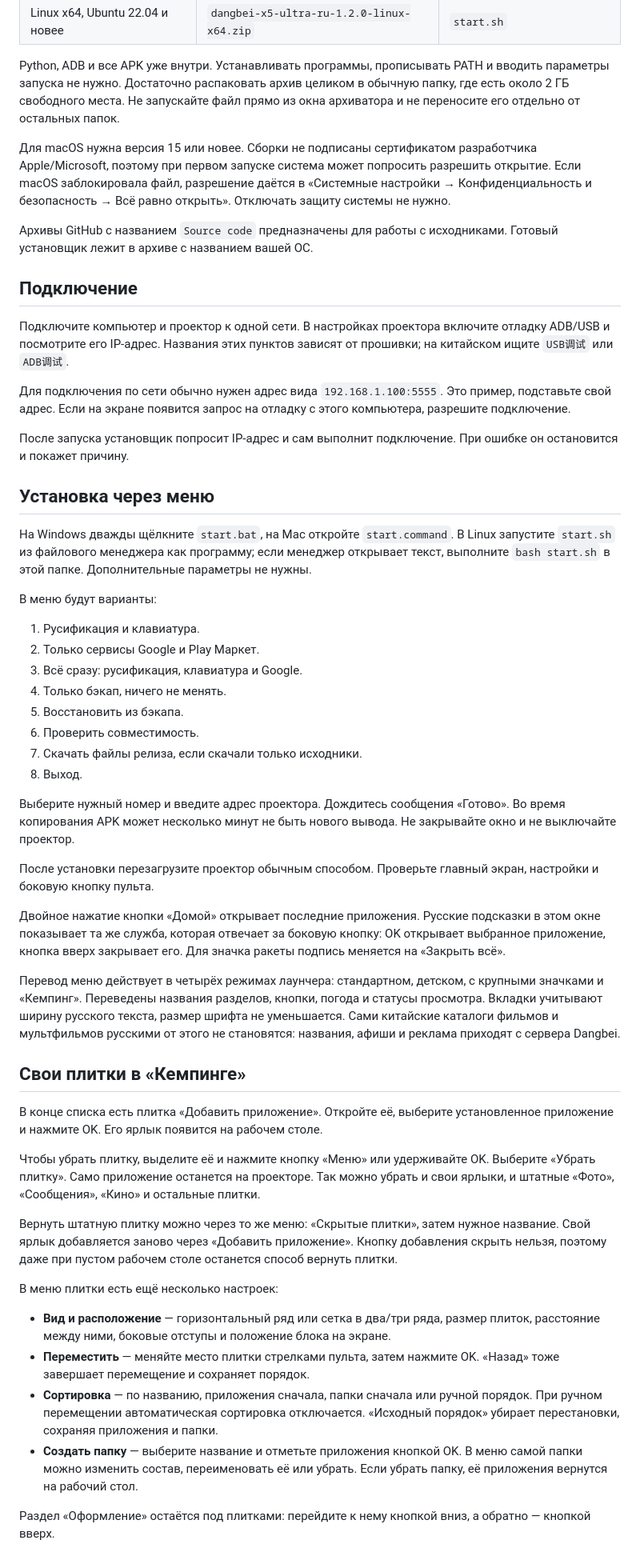
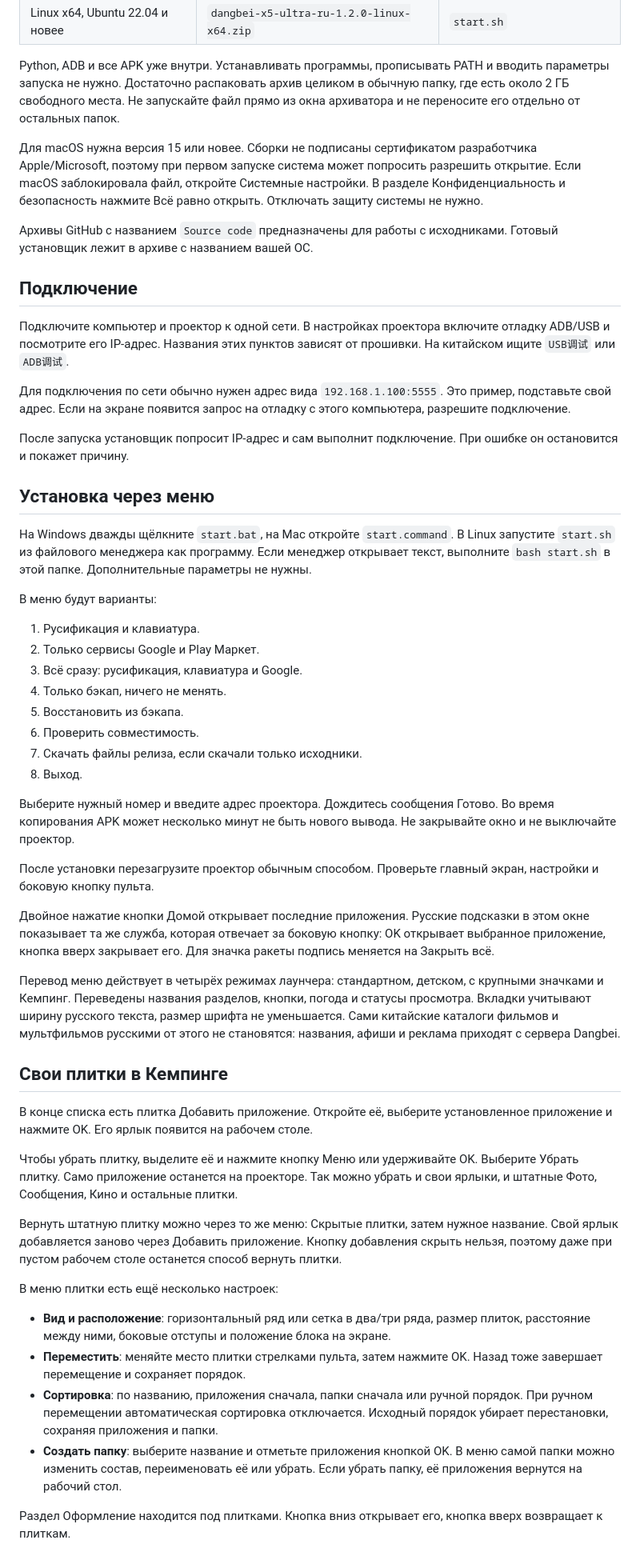
Before and after one commit to timofey-maykov/dangbei-x5-ultra-ru, a Markdown page: README.md, the part around one of its changes. Shown at 80% size. Rendered like a GitHub page.

```diff
--- a/README.md
+++ b/README.md
@@ -23,13 +54,13 @@
 
 Python, ADB и все APK уже внутри. Устанавливать программы, прописывать PATH и вводить параметры запуска не нужно. Достаточно распаковать архив целиком в обычную папку, где есть около 2 ГБ свободного места. Не запускайте файл прямо из окна архиватора и не переносите его отдельно от остальных папок.
 
-Для macOS нужна версия 15 или новее. Сборки не подписаны сертификатом разработчика Apple/Microsoft, поэтому при первом запуске система может попросить разрешить открытие. Если macOS заблокировала файл, разрешение даётся в «Системные настройки → Конфиденциальность и безопасность → Всё равно открыть». Отключать защиту системы не нужно.
+Для macOS нужна версия 15 или новее. Сборки не подписаны сертификатом разработчика Apple/Microsoft, поэтому при первом запуске система может попросить разрешить открытие. Если macOS заблокировала файл, откройте Системные настройки. В разделе Конфиденциальность и безопасность нажмите Всё равно открыть. Отключать защиту системы не нужно.
 
 Архивы GitHub с названием `Source code` предназначены для работы с исходниками. Готовый установщик лежит в архиве с названием вашей ОС.
 
 ## Подключение
 
-Подключите компьютер и проектор к одной сети. В настройках проектора включите отладку ADB/USB и посмотрите его IP-адрес. Названия этих пунктов зависят от прошивки; на китайском ищите `USB调试` или `ADB调试`.
+Подключите компьютер и проектор к одной сети. В настройках проектора включите отладку ADB/USB и посмотрите его IP-адрес. Названия этих пунктов зависят от прошивки. На китайском ищите `USB调试` или `ADB调试`.
 
 Для подключения по сети обычно нужен адрес вида `192.168.1.100:5555`. Это пример, подставьте свой адрес. Если на экране появится запрос на отладку с этого компьютера, разрешите подключение.
 
@@ -37,7 +68,7 @@ Python, ADB и все APK уже внутри. Устанавливать про
 
 ## Установка через меню
 
-На Windows дважды щёлкните `start.bat`, на Mac откройте `start.command`. В Linux запустите `start.sh` из файлового менеджера как программу; если менеджер открывает текст, выполните `bash start.sh` в этой папке. Дополнительные параметры не нужны.
+На Windows дважды щёлкните `start.bat`, на Mac откройте `start.command`. В Linux запустите `start.sh` из файлового менеджера как программу. Если менеджер открывает текст, выполните `bash start.sh` в этой папке. Дополнительные параметры не нужны.
 
 В меню будут варианты:
 
@@ -50,28 +81,28 @@ Python, ADB и все APK уже внутри. Устанавливать про
 7. Скачать файлы релиза, если скачали только исходники.
 0. Выход.
 
-Выберите нужный номер и введите адрес проектора. Дождитесь сообщения «Готово». Во время копирования APK может несколько минут не быть нового вывода. Не закрывайте окно и не выключайте проектор.
+Выберите нужный номер и введите адрес проектора. Дождитесь сообщения Готово. Во время копирования APK может несколько минут не быть нового вывода. Не закрывайте окно и не выключайте проектор.
 
 После установки перезагрузите проектор обычным способом. Проверьте главный экран, настройки и боковую кнопку пульта.
 
-Двойное нажатие кнопки «Домой» открывает последние приложения. Русские подсказки в этом окне показывает та же служба, которая отвечает за боковую кнопку: OK открывает выбранное приложение, кнопка вверх закрывает его. Для значка ракеты подпись меняется на «Закрыть всё».
+Двойное нажатие кнопки Домой открывает последние приложения. Русские подсказки в этом окне показывает та же служба, которая отвечает за боковую кнопку: OK открывает выбранное приложение, кнопка вверх закрывает его. Для значка ракеты подпись меняется на Закрыть всё.
 
-Перевод меню действует в четырёх режимах лаунчера: стандартном, детском, с крупными значками и «Кемпинг». Переведены названия разделов, кнопки, погода и статусы просмотра. Вкладки учитывают ширину русского текста, размер шрифта не уменьшается. Сами китайские каталоги фильмов и мультфильмов русскими от этого не становятся: названия, афиши и реклама приходят с сервера Dangbei.
+Перевод меню действует в четырёх режимах лаунчера: стандартном, детском, с крупными значками и Кемпинг. Переведены названия разделов, кнопки, погода и статусы просмотра. Вкладки учитывают ширину русского текста, размер шрифта не уменьшается. Сами китайские каталоги фильмов и мультфильмов русскими от этого не становятся: названия, афиши и реклама приходят с сервера Dangbei.
 
-## Свои плитки в «Кемпинге»
+## Свои плитки в Кемпинге
 
-В конце списка есть плитка «Добавить приложение». Откройте её, выберите установленное приложение и нажмите OK. Его ярлык появится на рабочем столе.
+В конце списка есть плитка Добавить приложение. Откройте её, выберите установленное приложение и нажмите OK. Его ярлык появится на рабочем столе.
 
-Чтобы убрать плитку, выделите её и нажмите кнопку «Меню» или удерживайте OK. Выберите «Убрать плитку». Само приложение останется на проекторе. Так можно убрать и свои ярлыки, и штатные «Фото», «Сообщения», «Кино» и остальные плитки.
+Чтобы убрать плитку, выделите её и нажмите кнопку Меню или удерживайте OK. Выберите Убрать плитку. Само приложение останется на проекторе. Так можно убрать и свои ярлыки, и штатные Фото, Сообщения, Кино и остальные плитки.
 
-Вернуть штатную плитку можно через то же меню: «Скрытые плитки», затем нужное название. Свой ярлык добавляется заново через «Добавить приложение». Кнопку добавления скрыть нельзя, поэтому даже при пустом рабочем столе останется способ вернуть плитки.
+Вернуть штатную плитку можно через то же меню: Скрытые плитки, затем нужное название. Свой ярлык добавляется заново через Добавить приложение. Кнопку добавления скрыть нельзя, поэтому даже при пустом рабочем столе останется способ вернуть плитки.
 
 В меню плитки есть ещё несколько настроек:
 
-- **Вид и расположение** — горизонтальный ряд или сетка в два/три ряда, размер плиток, расстояние между ними, боковые отступы и положение блока на экране.
-- **Переместить** — меняйте место плитки стрелками пульта, затем нажмите OK. «Назад» тоже завершает перемещение и сохраняет порядок.
-- **Сортировка** — по названию, приложения сначала, папки сначала или ручной порядок. При ручном перемещении автоматическая сортировка отключается. «Исходный порядок» убирает перестановки, сохраняя приложения и папки.
-- **Создать папку** — выберите название и отметьте приложения кнопкой OK. В меню самой папки можно изменить состав, переименовать её или убрать. Если убрать папку, её приложения вернутся на рабочий стол.
+- **Вид и расположение**: горизонтальный ряд или сетка в два/три ряда, размер плиток, расстояние между ними, боковые отступы и положение блока на экране.
+- **Переместить**: меняйте место плитки стрелками пульта, затем нажмите OK. Назад тоже завершает перемещение и сохраняет порядок.
+- **Сортировка**: по названию, приложения сначала, папки сначала или ручной порядок. При ручном перемещении автоматическая сортировка отключается. Исходный порядок убирает перестановки, сохраняя приложения и папки.
+- **Создать папку**: выберите название и отметьте приложения кнопкой OK. В меню самой папки можно изменить состав, переименовать её или убрать. Если убрать папку, её приложения вернутся на рабочий стол.
 
-Раздел «Оформление» остаётся под плитками: перейдите к нему кнопкой вниз, а обратно — кнопкой вверх.
+Раздел Оформление находится под плитками. Кнопка вниз открывает его, кнопка вверх возвращает к плиткам.
 
```
Also changed, not shown: other parts of README.md (+42 -11 lines), docs/release-1.2.0.md (+11 -11 lines), docs/images/1.2.0/01-settings.png (added), 7 other files.
